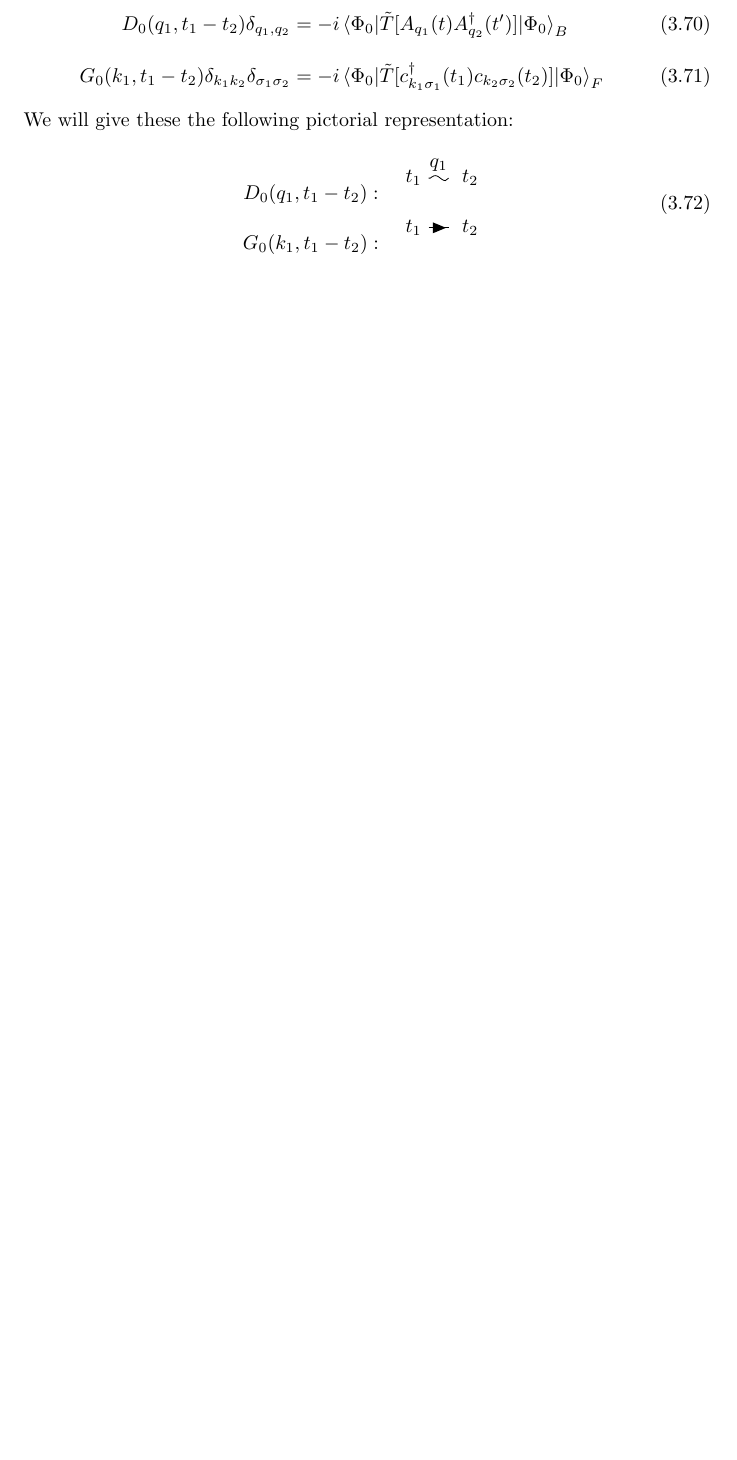
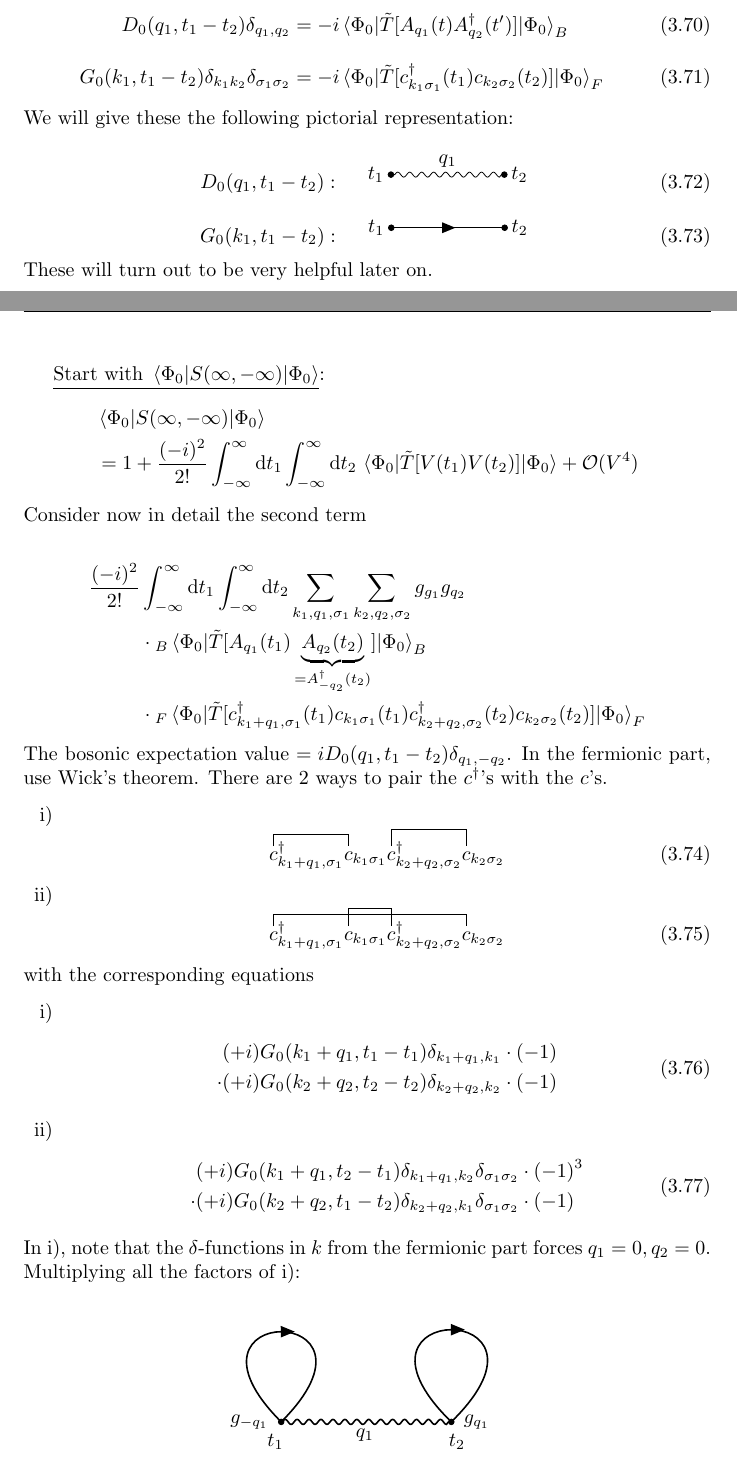
Before and after one commit to kklocker/kvast, a LaTeX document (main.tex, which reads notes.sty, tex/many_particle_perturbation_theory.tex): part of page 34 of 60 before the commit and two parts of pages 34 and 35 of 62 after it, the two joined at a grey line, cut so that both start at the same text, the shorter picture padded with empty space. Compiled offline with pdfLaTeX.

Commit message:
More work on LN7

```diff
--- a/notes.sty
+++ b/notes.sty
@@ -18,7 +18,7 @@
 \RequirePackage{fancyhdr}
 \pagestyle{fancy}
 \RequirePackage{esdiff}
-\RequirePackage{tikz-feynman}
+\RequirePackage[compat=1.1.0]{tikz-feynman} % Feynman diagrams
 \RequirePackage{hyperref}
 \RequirePackage{mathtools}
 \RequirePackage{cleveref}
@@ -29,6 +29,7 @@
 \RequirePackage{enumerate}
 \RequirePackage{tcolorbox}
 \RequirePackage{multicol}
+\RequirePackage{simpler-wick} % Wick contractions
 %%%%%%%%%%%%%%%%%%%%%%%%%%%%%%%%%%%%%%%%%%%%
 
 \theoremstyle{definition}
--- a/tex/many_particle_perturbation_theory.tex
+++ b/tex/many_particle_perturbation_theory.tex
@@ -675,8 +675,83 @@ G_0(k_1, t_1-t_2)\delta_{k_1k_2}\delta_{\sigma_1\sigma_2} &= -i\ev{\tilde{T}[c_{
 \end{align}
 We will give these the following pictorial representation:
 \begin{equation}
-\begin{array}{cc}
-D_0(q_1, t_1-t_2) : & \feynmandiagram[horizontal = a to b]{a [particle= $t_1$]--[boson, edge label=$q_1$] b [blob, particle=$t_2$],}; \\
-G_0(k_1, t_1-t_2): & \feynmandiagram[horizontal = a to b]{a [particle= $t_1$]--[fermion] b [blob, particle=$t_2$],};
-\end{array}
+D_0(q_1, t_1-t_2): \quad
+\begin{tikzpicture}
+\begin{feynman}
+\vertex [small, dot](a) {};
+\vertex [small, dot, right = 2cm of a] (b) {};
+\diagram*{(a) [dot] --[boson, edge label=$q_1$] (b) [dot]};
+\node[anchor = east] at (a) {$t_1$};
+\node[anchor = west] at (b) {$t_2$};
+\end{feynman}
+\end{tikzpicture}
 \end{equation}
+\begin{equation}
+G_0(k_1, t_1-t_2): \quad
+\begin{tikzpicture}
+\begin{feynman}
+\vertex [small, dot](a) {};
+\vertex [small, dot, right = 2cm of a] (b) {};
+\diagram*{(a) [dot] --[fermion] (b) [dot]};
+\node[anchor = east] at (a) {$t_1$};
+\node[anchor = west] at (b) {$t_2$};
+\end{feynman}
+\end{tikzpicture}
+\end{equation}
+These will turn out to be very helpful later on.
+
+\underline{Start with $\ev{S(\infty, -\infty)}{\Phi_0}$}:
+\begin{align*}
+&\ev{S(\infty, -\infty)}{\Phi_0} \\
+&= 1 + \frac{(-i)^2}{2!}\int_{-\infty}^\infty\dd{t_1}\int_{-\infty}^\infty\dd{t_2}\ev{\tilde{T}[V(t_1)V(t_2)]}{\Phi_0} + \mathcal{O}(V^4)
+\end{align*}
+Consider now in detail the second term
+
+\begin{align*}
+\frac{(-i)^2}{2!}&\int_{-\infty}^\infty\dd{t_1}\int_{-\infty}^\infty\dd{t_2}\sum_{k_1, q_1, \sigma_1}\sum_{k_2, q_2, \sigma_2}g_{g_1}g_{q_2}\\
+&\cdot{}_B\ev{\tilde{T}[A_{q_1}(t_1)\underbrace{A_{q_2}(t_2)}_{=A_{-q_2}^\dagger(t_2)}]}{\Phi_0}_B \\
+&\cdot {}_F\ev{\tilde{T}[c_{k_1+q_1, \sigma_1}^\dagger(t_1) c_{k_1\sigma_1}(t_1) c_{k_2+q_2, \sigma_2}^\dagger(t_2) c_{k_2\sigma_2}(t_2)]}{\Phi_0}_F
+\end{align*}
+The bosonic expectation value $= iD_0(q_1, t_1-t_2)\delta_{q_1, -q_2}$. In the fermionic part, use Wick's theorem. There are 2 ways to pair the $c^\dagger$'s with the $c$'s.
+\begin{enumerate}[i)]
+	\item \begin{equation}
+		\wick{\c1 c_{k_1+q_1, \sigma_1}^\dagger \c1 c_{k_1\sigma_1} \c2 c_{k_2+q_2, \sigma_2}^\dagger \c2 c_{k_2\sigma_2}}
+	\end{equation}
+	\item \begin{equation}
+	\wick{\c1 c_{k_1+q_1, \sigma_1}^\dagger \c2 c_{k_1\sigma_1} \c2 c_{k_2+q_2, \sigma_2}^\dagger \c1 c_{k_2\sigma_2}}
+	\end{equation}
+\end{enumerate}
+with the corresponding equations
+\begin{enumerate}[i)]
+	\item \begin{align}
+	\begin{split}
+	(+i)&G_0(k_1+q_1, t_1-t_1)\delta_{k_1+q_1,k_1}\cdot(-1)\\
+	\cdot(+i)&G_0(k_2+q_2, t_2-t_2)\delta_{k_2+q_2,k_2}\cdot(-1)
+	\end{split}
+	\end{align}
+
+	\item
+	\begin{align}
+	\begin{split}
+	(+i)&G_0(k_1+q_1, t_2-t_1)\delta_{k_1+q_1,k_2}\delta_{\sigma_1\sigma_2}\cdot(-1)^3\\
+	\cdot(+i)&G_0(k_2+q_2, t_1-t_2)\delta_{k_2+q_2,k_1}\delta_{\sigma_1\sigma_2}\cdot(-1)
+	\end{split}
+	\end{align}
+\end{enumerate}
+In i), note that the $\delta$-functions in $k$ from the fermionic part forces $q_1 =0, q_2 = 0$.
+Multiplying all the factors of i):
+\begin{center}
+\begin{tikzpicture}
+	\begin{feynman}[large]
+	\vertex [small, dot] (a) {};
+	\vertex [small, dot, right = 3cm of a] (b) {};
+	\diagram*{
+	a --[anti fermion,loop, min distance=3cm] a -- [boson, edge label'=$q_1$] (b) -- [anti fermion,loop, min distance=3cm] b,
+};
+	\node[anchor = east] at ($(a)+(-0.1,0)$) {$g_{-q_1}$};
+	\node[anchor = west] at ($(b)+(0.1,0)$)  {$g_{q_1}$};
+	\node[anchor = north] at ($(a)+(-0.1,-0.1)$) {$t_1$};
+	\node[anchor = north] at ($(b)+(0.1,-0.1)$)  {$t_2$};
+	\end{feynman}
+\end{tikzpicture}
+\end{center}
```
Also changed, not shown: main.tex (+1 -1 lines), tex/quasi_particles_fermi_liquids.tex (+2 -1 lines), README.md, main.pdf, tex/many_particle_perturbation_theory.tex (32 more changed lines).
